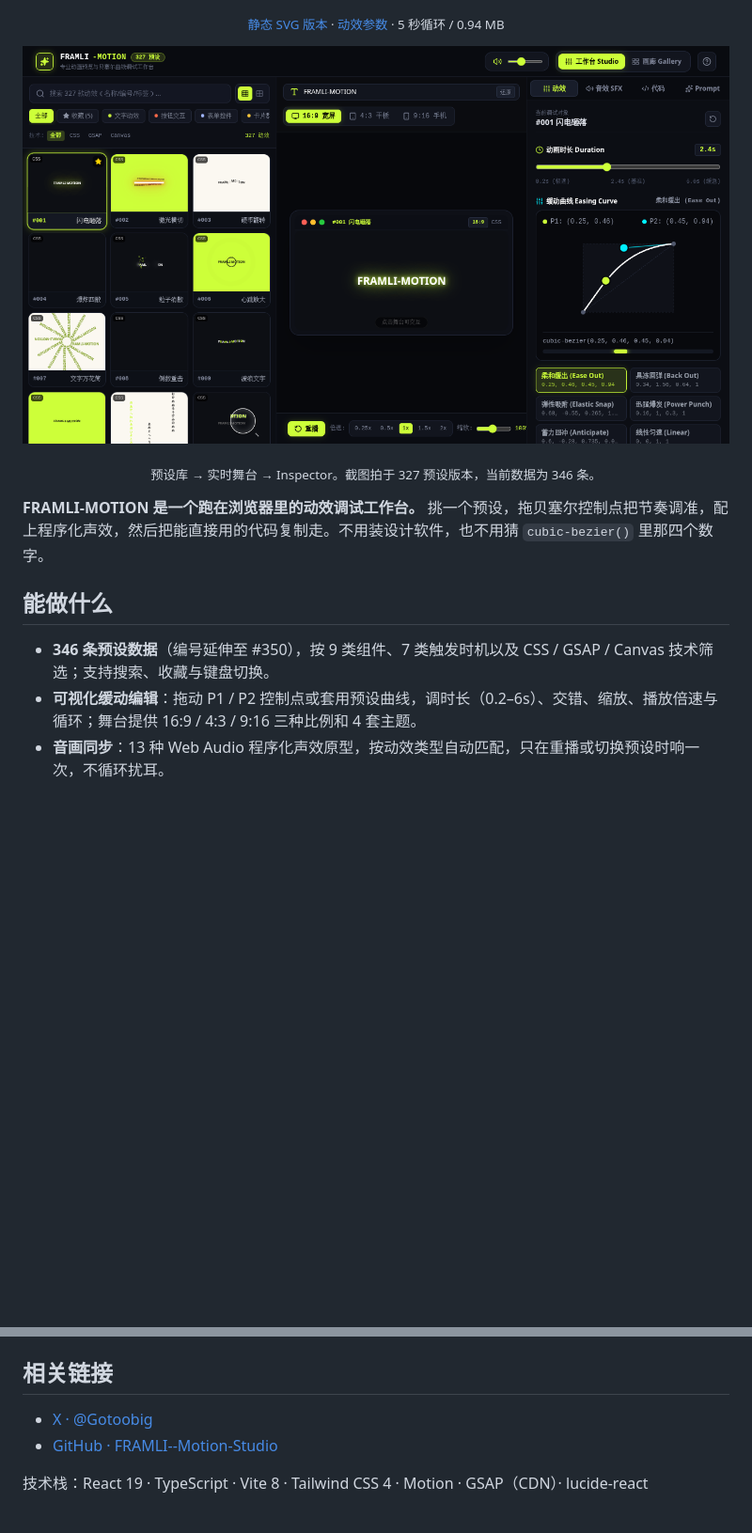
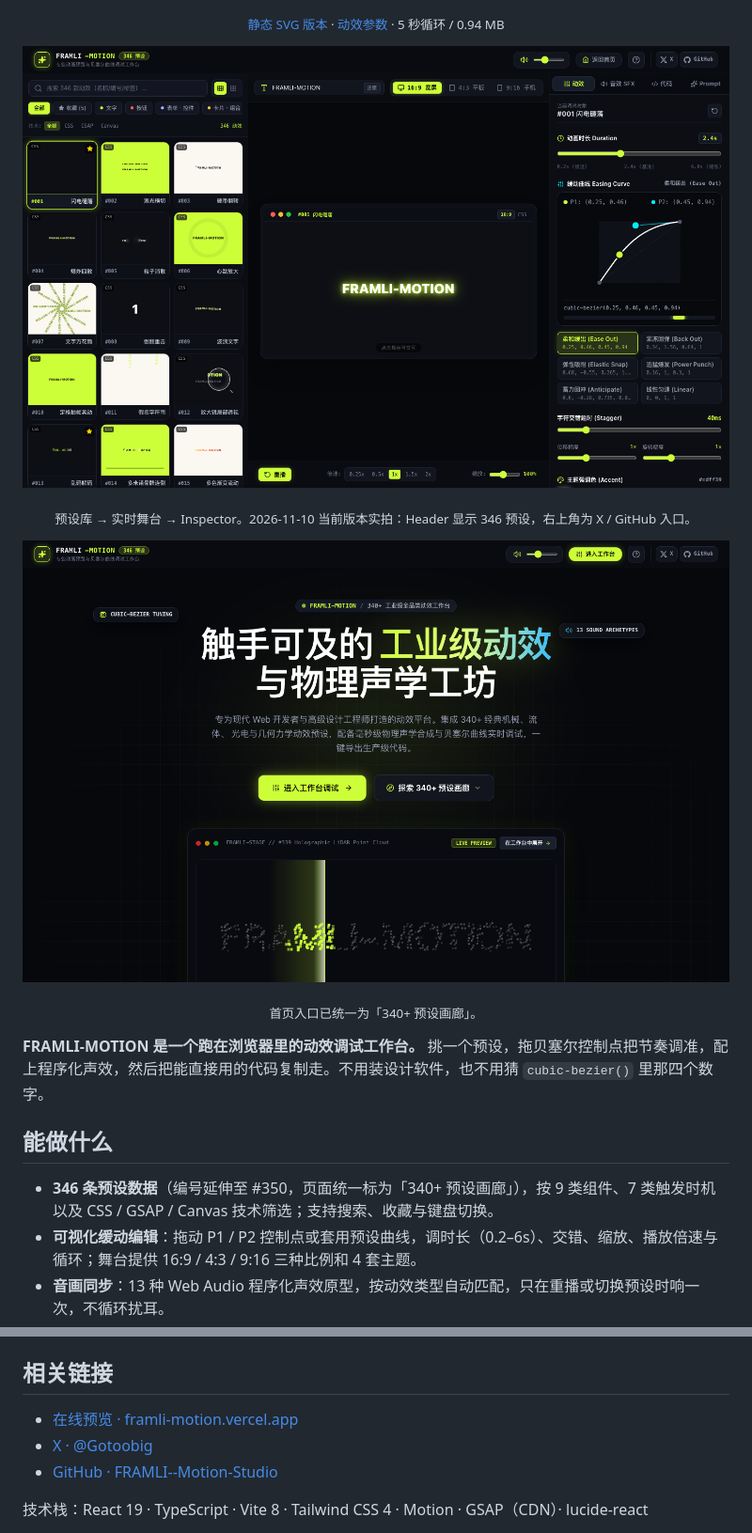
Before and after one commit to pixox24/FRAMLI--Motion-Studio, a Markdown page: README.md, 2 parts joined by grey strips. Shown at 94% size. Drawn GitHub-style; pictures changed too: assets/readme/landing-340.png (added), workbench_overview.png; blank space fills up the shorter version.

Commit message:
feat: 页面预设数量统一为 340+，更新最新实拍截图与 README

```diff
--- a/README.md
+++ b/README.md
@@ -11,14 +11,22 @@
 </p>
 
 <p align="center">
-  <sub>预设库 → 实时舞台 → Inspector。截图拍于 327 预设版本，当前数据为 346 条。</sub>
+  <sub>预设库 → 实时舞台 → Inspector。2026-11-10 当前版本实拍：Header 显示 346 预设，右上角为 X / GitHub 入口。</sub>
+</p>
+
+<p align="center">
+  <img src="./assets/readme/landing-340.png" width="100%" alt="首页实拍：徽章、简介与「探索 340+ 预设画廊」按钮均标注 340+，右上角为 X 与 GitHub 入口">
+</p>
+
+<p align="center">
+  <sub>首页入口已统一为「340+ 预设画廊」。</sub>
 </p>
 
 **FRAMLI-MOTION 是一个跑在浏览器里的动效调试工作台。** 挑一个预设，拖贝塞尔控制点把节奏调准，配上程序化声效，然后把能直接用的代码复制走。不用装设计软件，也不用猜 `cubic-bezier()` 里那四个数字。
 
 ## 能做什么
 
-- **346 条预设数据**（编号延伸至 #350），按 9 类组件、7 类触发时机以及 CSS / GSAP / Canvas 技术筛选；支持搜索、收藏与键盘切换。
+- **346 条预设数据**（编号延伸至 #350，页面统一标为「340+ 预设画廊」），按 9 类组件、7 类触发时机以及 CSS / GSAP / Canvas 技术筛选；支持搜索、收藏与键盘切换。
 - **可视化缓动编辑**：拖动 P1 / P2 控制点或套用预设曲线，调时长（0.2–6s）、交错、缩放、播放倍速与循环；舞台提供 16:9 / 4:3 / 9:16 三种比例和 4 套主题。
 - **音画同步**：13 种 Web Audio 程序化声效原型，按动效类型自动匹配，只在重播或切换预设时响一次，不循环扰耳。
 - **一次调参，四种产出**：CSS Keyframes、Motion (React)、GSAP 3 代码片段，以及可复制给 AI 的完整动效描述 Prompt。
@@ -80,6 +88,7 @@ assets/readme/       README 的 SVG / GIF 视觉素材与动效参数
 
 ## 相关链接
 
+- [在线预览 · framli-motion.vercel.app](https://framli-motion.vercel.app)
 - [X · @Gotoobig](https://x.com/Gotoobig)
 - [GitHub · FRAMLI--Motion-Studio](https://github.com/pixox24/FRAMLI--Motion-Studio)
 
```
Also changed, not shown: 4 other files.
